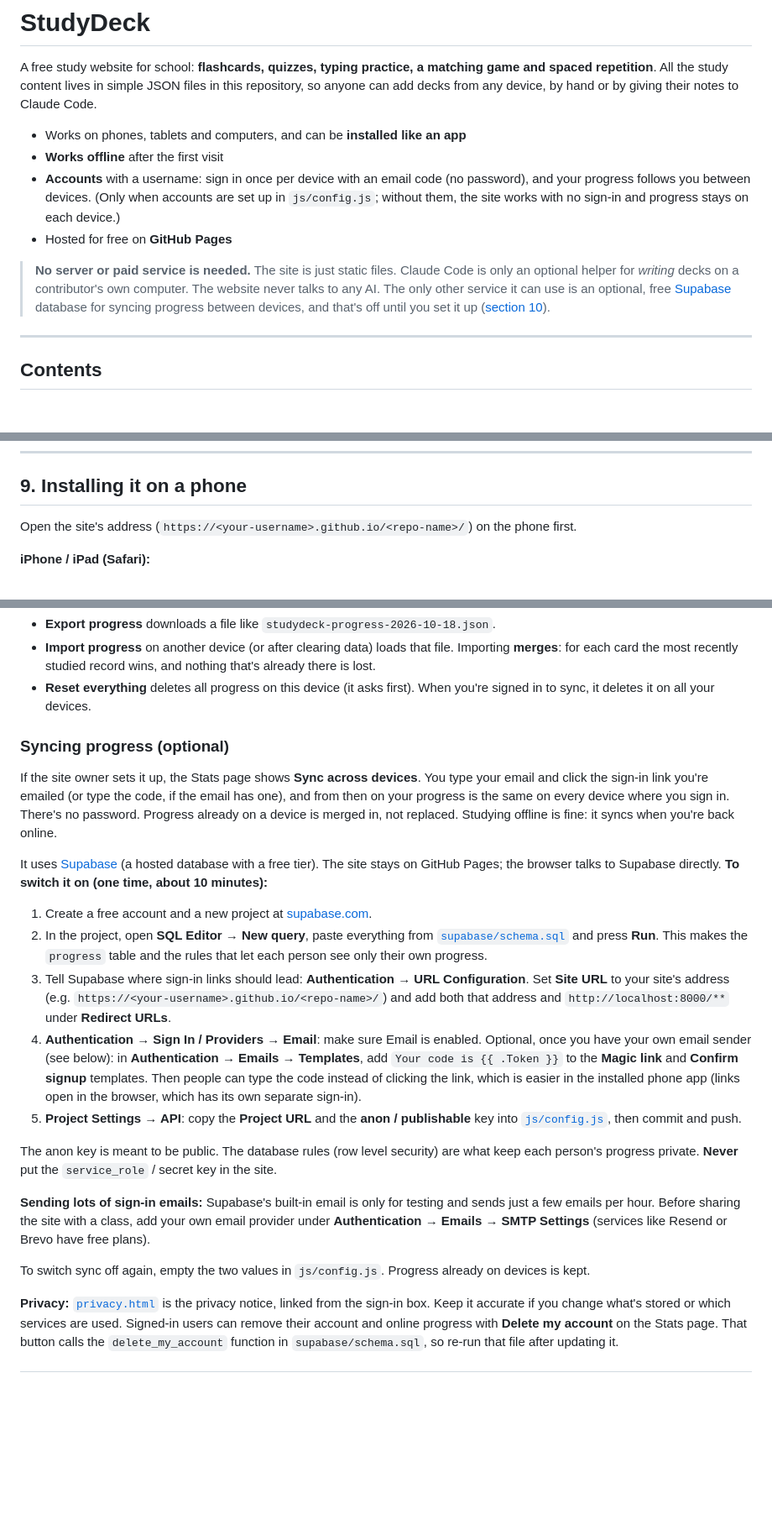
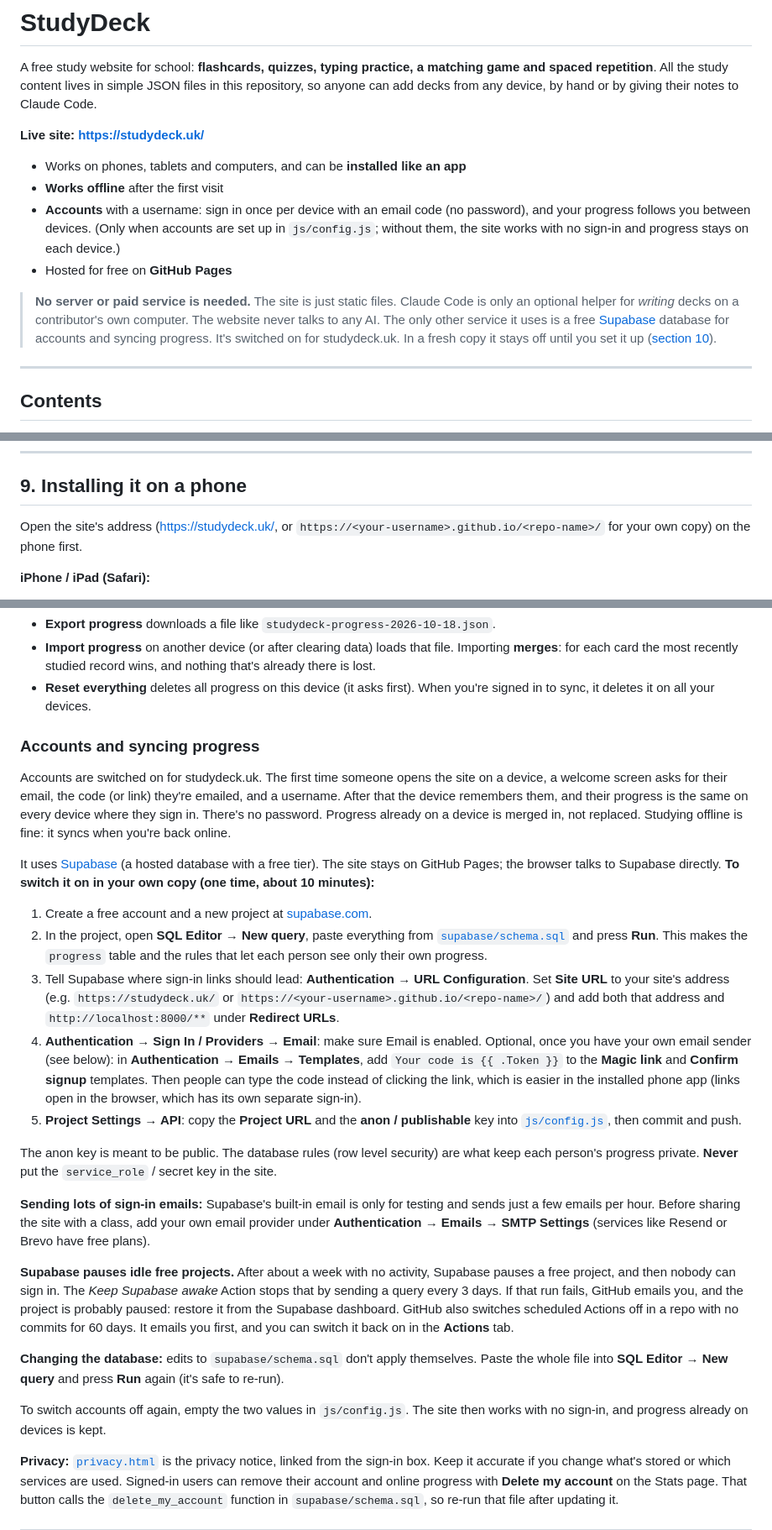
Before and after one commit to erickmarkov06-arch/FlashCards, a Markdown page: README.md, 3 parts joined by grey strips. Shown at 84% size. Drawn GitHub-style; blank space fills up the shorter version.

Commit message:
Update docs: accounts are required, live site is studydeck.uk
Co-Authored-By: Claude Opus 5.5 <noreply@anthropic.com>

```diff
--- a/README.md
+++ b/README.md
@@ -3,6 +3,8 @@
 A free study website for school: **flashcards, quizzes, typing practice, a matching game and spaced
 repetition**. All the study content lives in simple JSON files in this repository, so anyone can add
 decks from any device, by hand or by giving their notes to Claude Code.
+
+**Live site: <https://studydeck.uk/>**
 
 - Works on phones, tablets and computers, and can be **installed like an app**
 - **Works offline** after the first visit
@@ -13,9 +15,10 @@ decks from any device, by hand or by giving their notes to Claude Code.
 
 > **No server or paid service is needed.** The site is just static files.
 > Claude Code is only an optional helper for *writing* decks on a contributor's own computer.
-> The website never talks to any AI. The only other service it can use is an optional, free
-> [Supabase](https://supabase.com) database for syncing progress between devices, and that's off
-> until you set it up ([section 10](#10-where-progress-is-stored-and-exportimport)).
+> The website never talks to any AI. The only other service it uses is a free
+> [Supabase](https://supabase.com) database for accounts and syncing progress. It's switched on for
+> studydeck.uk. In a fresh copy it stays off until you set it up
+> ([section 10](#10-where-progress-is-stored-and-exportimport)).
 
 ---
 
@@ -365,7 +373,8 @@ regenerated `decks/index.json` to `main`.
 
 ## 9. Installing it on a phone
 
-Open the site's address (`https://<your-username>.github.io/<repo-name>/`) on the phone first.
+Open the site's address (<https://studydeck.uk/>, or `https://<your-username>.github.io/<repo-name>/`
+for your own copy) on the phone first.
 
 **iPhone / iPad (Safari):**
 1. Tap the **Share** button (square with an arrow).
@@ -398,22 +407,23 @@ Once opened online, every deck is saved for offline use. New decks download next
 - **Reset everything** deletes all progress on this device (it asks first). When you're signed in to
   sync, it deletes it on all your devices.
 
-### Syncing progress (optional)
+### Accounts and syncing progress
 
-If the site owner sets it up, the Stats page shows **Sync across devices**. You type your email and
-click the sign-in link you're emailed (or type the code, if the email has one), and from then on your
-progress is the same on every device where you sign in. There's no password. Progress already on a device is merged in, not replaced. Studying
-offline is fine: it syncs when you're back online.
+Accounts are switched on for studydeck.uk. The first time someone opens the site on a device, a
+welcome screen asks for their email, the code (or link) they're emailed, and a username. After that the
+device remembers them, and their progress is the same on every device where they sign in. There's no
+password. Progress already on a device is merged in, not replaced. Studying offline is fine: it syncs
+when you're back online.
 
 It uses [Supabase](https://supabase.com) (a hosted database with a free tier). The site stays on GitHub
-Pages; the browser talks to Supabase directly. **To switch it on (one time, about 10 minutes):**
+Pages; the browser talks to Supabase directly. **To switch it on in your own copy (one time, about 10 minutes):**
 
 1. Create a free account and a new project at [supabase.com](https://supabase.com).
 2. In the project, open **SQL Editor → New query**, paste everything from
    [`supabase/schema.sql`](supabase/schema.sql) and press **Run**. This makes the `progress` table and
    the rules that let each person see only their own progress.
 3. Tell Supabase where sign-in links should lead: **Authentication → URL Configuration**. Set
-   **Site URL** to your site's address (e.g. `https://<your-username>.github.io/<repo-name>/`) and add
+   **Site URL** to your site's address (e.g. `https://studydeck.uk/` or `https://<your-username>.github.io/<repo-name>/`) and add
    both that address and `http://localhost:8000/**` under **Redirect URLs**.
 4. **Authentication → Sign In / Providers → Email**: make sure Email is enabled.
    Optional, once you have your own email sender (see below): in **Authentication → Emails → Templates**,
@@ -430,7 +440,17 @@ person's progress private. **Never** put the `service_role` / secret key in the
 emails per hour. Before sharing the site with a class, add your own email provider under
 **Authentication → Emails → SMTP Settings** (services like Resend or Brevo have free plans).
 
-To switch sync off again, empty the two values in `js/config.js`. Progress already on devices is kept.
+**Supabase pauses idle free projects.** After about a week with no activity, Supabase pauses a
+free project, and then nobody can sign in. The *Keep Supabase awake* Action stops that by sending a
+query every 3 days. If that run fails, GitHub emails you, and the project is probably paused:
+restore it from the Supabase dashboard. GitHub also switches scheduled Actions off in a repo with no
+commits for 60 days. It emails you first, and you can switch it back on in the **Actions** tab.
+
+**Changing the database:** edits to `supabase/schema.sql` don't apply themselves. Paste the whole
+file into **SQL Editor → New query** and press **Run** again (it's safe to re-run).
+
+To switch accounts off again, empty the two values in `js/config.js`. The site then works with no
+sign-in, and progress already on devices is kept.
 
 **Privacy:** [`privacy.html`](privacy.html) is the privacy notice, linked from the sign-in box. Keep it
 accurate if you change what's stored or which services are used. Signed-in users can remove their
```
Also changed, not shown: other parts of README.md (+10 -5 lines), CLAUDE.md (+10 -7 lines).
